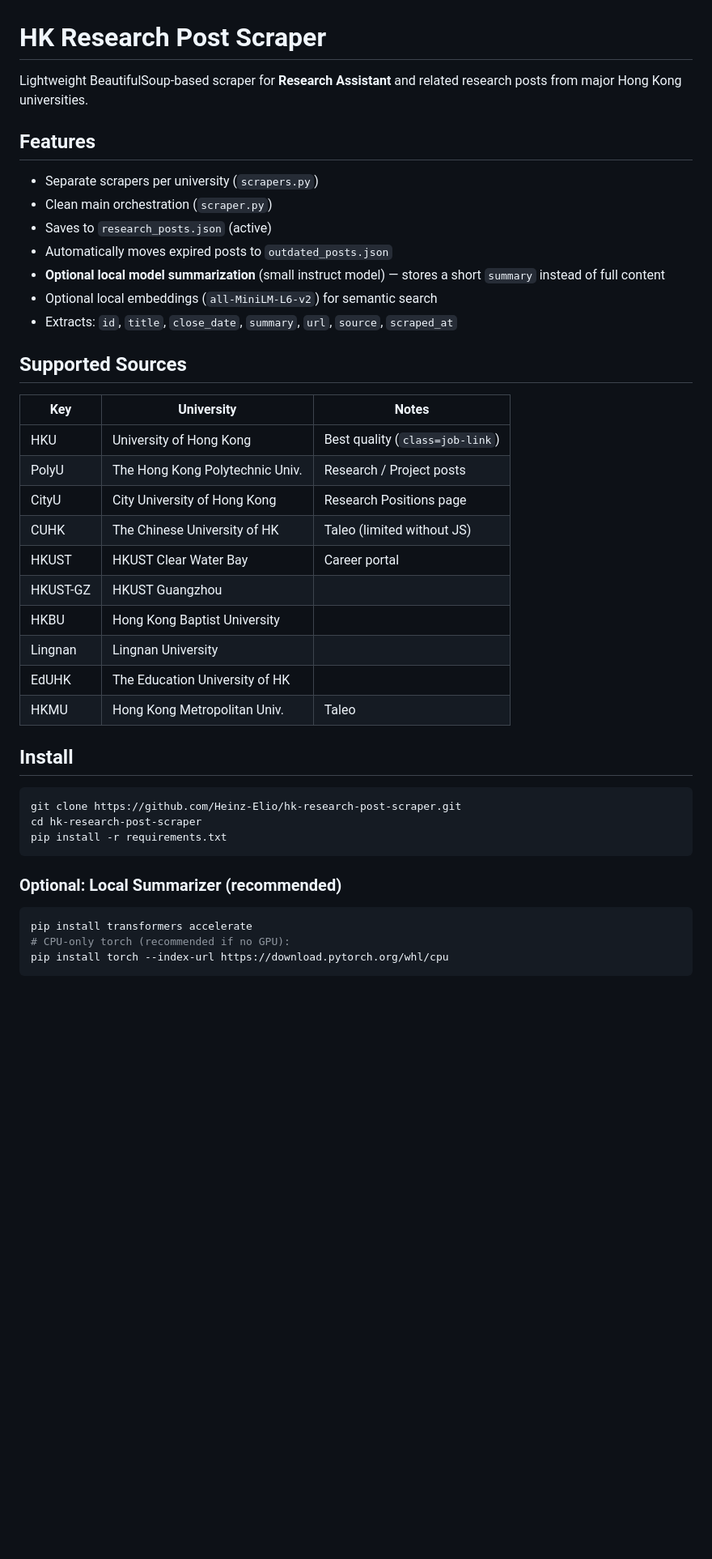
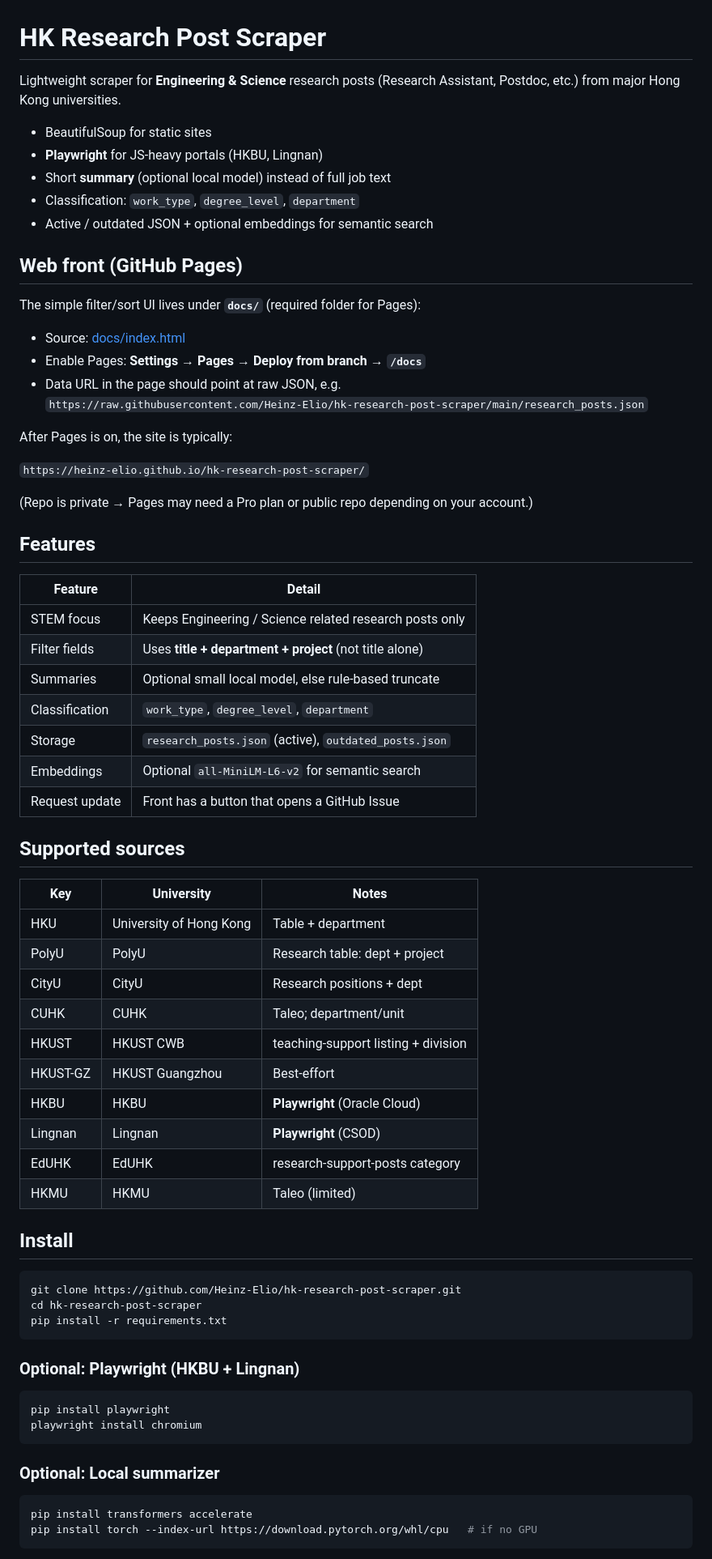
Before and after one commit to Heinz-Elio/hk-research-post-scraper, a Markdown page: README.md, the part around one of its changes. Shown at 81% size. GitHub-like rendering; blank space fills up the shorter version.

Commit message:
Update README: full docs, STEM focus, Playwright, Pages under /docs

````diff
--- a/README.md
+++ b/README.md
@@ -1,31 +1,54 @@
 # HK Research Post Scraper
 
-Lightweight BeautifulSoup-based scraper for **Research Assistant** and related research posts from major Hong Kong universities.
+Lightweight scraper for **Engineering & Science** research posts (Research Assistant, Postdoc, etc.) from major Hong Kong universities.
+
+- BeautifulSoup for static sites
+- **Playwright** for JS-heavy portals (HKBU, Lingnan)
+- Short **summary** (optional local model) instead of full job text
+- Classification: `work_type`, `degree_level`, `department`
+- Active / outdated JSON + optional embeddings for semantic search
+
+## Web front (GitHub Pages)
+
+The simple filter/sort UI lives under **`docs/`** (required folder for Pages):
+
+- Source: [docs/index.html](docs/index.html)
+- Enable Pages: **Settings → Pages → Deploy from branch → `/docs`**
+- Data URL in the page should point at raw JSON, e.g.
+  `https://raw.githubusercontent.com/Heinz-Elio/hk-research-post-scraper/main/research_posts.json`
+
+After Pages is on, the site is typically:
+
+`https://heinz-elio.github.io/hk-research-post-scraper/`
+
+(Repo is private → Pages may need a Pro plan or public repo depending on your account.)
 
 ## Features
 
-- Separate scrapers per university (`scrapers.py`)
-- Clean main orchestration (`scraper.py`)
-- Saves to `research_posts.json` (active)
-- Automatically moves expired posts to `outdated_posts.json`
-- **Optional local model summarization** (small instruct model) — stores a short `summary` instead of full content
-- Optional local embeddings (`all-MiniLM-L6-v2`) for semantic search
-- Extracts: `id`, `title`, `close_date`, `summary`, `url`, `source`, `scraped_at`
+| Feature | Detail |
+|--------|--------|
+| STEM focus | Keeps Engineering / Science related research posts only |
+| Filter fields | Uses **title + department + project** (not title alone) |
+| Summaries | Optional small local model, else rule-based truncate |
+| Classification | `work_type`, `degree_level`, `department` |
+| Storage | `research_posts.json` (active), `outdated_posts.json` |
+| Embeddings | Optional `all-MiniLM-L6-v2` for semantic search |
+| Request update | Front has a button that opens a GitHub Issue |
 
-## Supported Sources
+## Supported sources
 
-| Key        | University                      | Notes                          |
-|------------|---------------------------------|--------------------------------|
-| HKU        | University of Hong Kong         | Best quality (`class=job-link`)|
-| PolyU      | The Hong Kong Polytechnic Univ. | Research / Project posts       |
-| CityU      | City University of Hong Kong    | Research Positions page        |
-| CUHK       | The Chinese University of HK    | Taleo (limited without JS)     |
-| HKUST      | HKUST Clear Water Bay           | Career portal                  |
-| HKUST-GZ   | HKUST Guangzhou                 |                                |
-| HKBU       | Hong Kong Baptist University    |                                |
-| Lingnan    | Lingnan University              |                                |
-| EdUHK      | The Education University of HK  |                                |
-| HKMU       | Hong Kong Metropolitan Univ.    | Taleo                          |
+| Key | University | Notes |
+|-----|------------|--------|
+| HKU | University of Hong Kong | Table + department |
+| PolyU | PolyU | Research table: dept + project |
+| CityU | CityU | Research positions + dept |
+| CUHK | CUHK | Taleo; department/unit |
+| HKUST | HKUST CWB | teaching-support listing + division |
+| HKUST-GZ | HKUST Guangzhou | Best-effort |
+| HKBU | HKBU | **Playwright** (Oracle Cloud) |
+| Lingnan | Lingnan | **Playwright** (CSOD) |
+| EdUHK | EdUHK | research-support-posts category |
+| HKMU | HKMU | Taleo (limited) |
 
 ## Install
 
@@ -35,11 +58,17 @@ cd hk-research-post-scraper
 pip install -r requirements.txt
 ```
 
-### Optional: Local Summarizer (recommended)
+### Optional: Playwright (HKBU + Lingnan)
+
+```bash
+pip install playwright
+playwright install chromium
+```
+
+### Optional: Local summarizer
 
 ```bash
 pip install transformers accelerate
-# CPU-only torch (recommended if no GPU):
-pip install torch --index-url https://download.pytorch.org/whl/cpu
+pip install torch --index-url https://download.pytorch.org/whl/cpu   # if no GPU
 ```
 
````
Also changed, not shown: other parts of README.md (+19 -29 lines).
